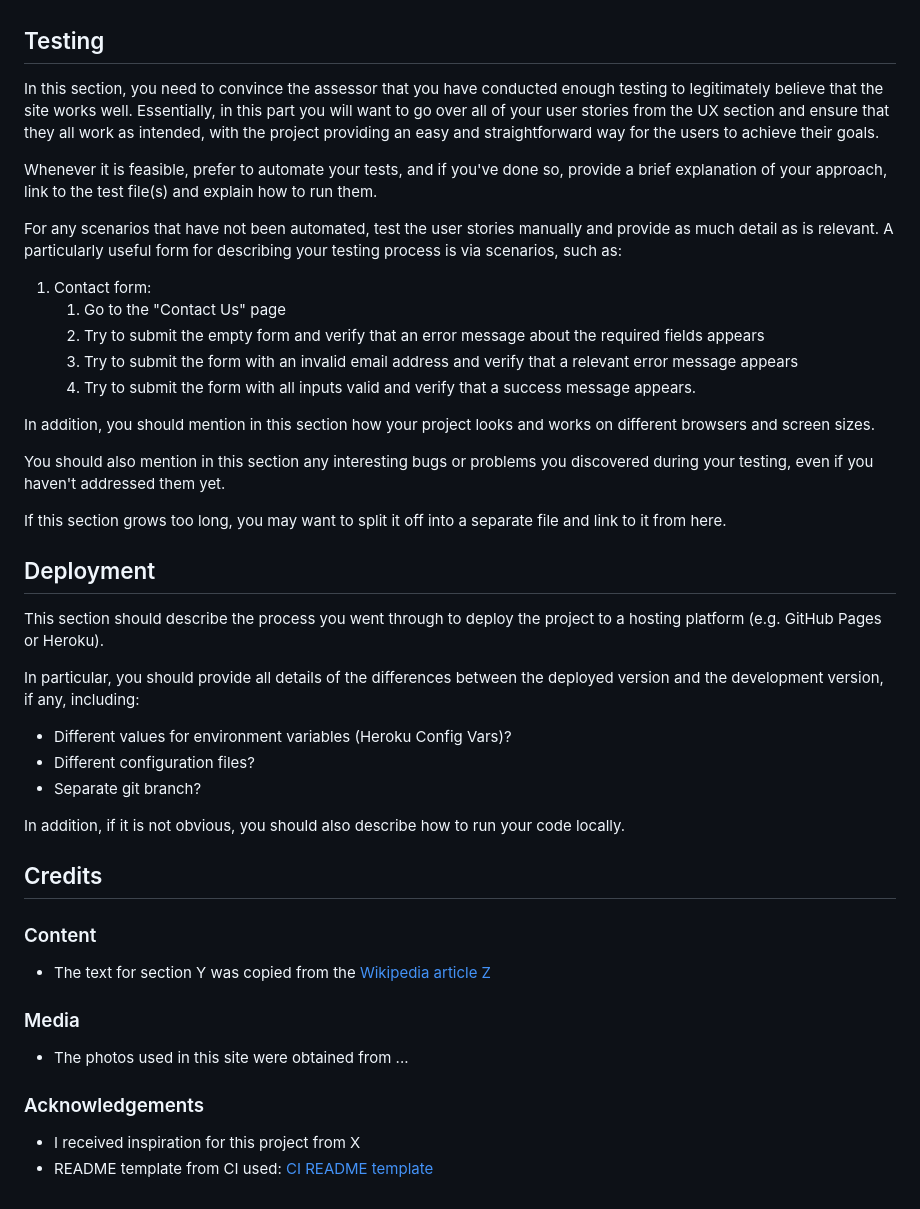
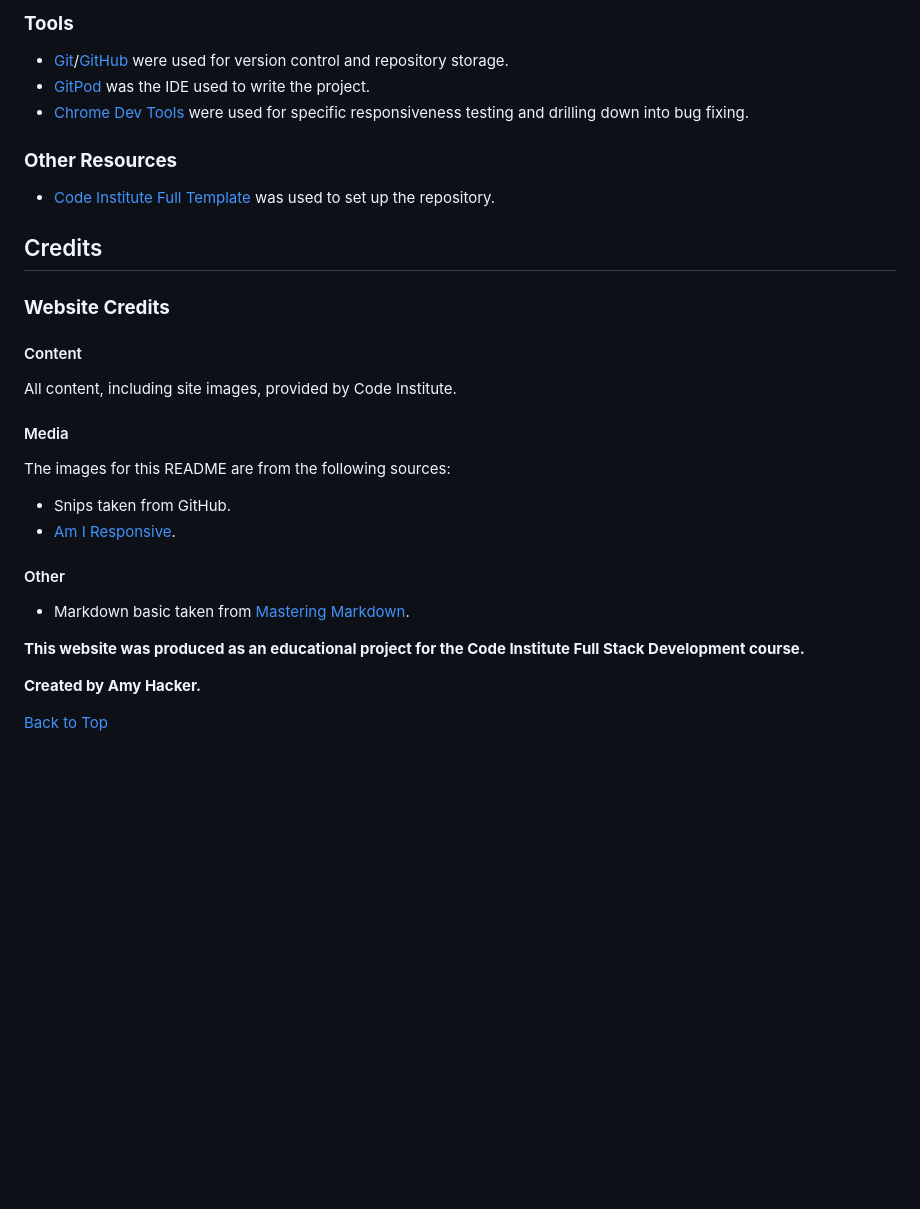
Before and after one commit to lilblupig/ci-06-resume, a Markdown page: README.md, the part around the change printed below. Drawn GitHub-style; blank space fills up the shorter version.

```diff
--- a/README.md
+++ b/README.md
@@ -37,46 +48,29 @@ In this section, you should mention all of the languages, frameworks, libraries,
 
+### **Tools**
+* [Git](https://git-scm.com/)/[GitHub](https://github.com/) were used for version control and repository storage.
+* [GitPod](https://www.gitpod.io/) was the IDE used to write the project.
+* [Chrome Dev Tools](https://developers.google.com/web/tools/chrome-devtools) were used for specific responsiveness testing and drilling down into bug fixing.
 
-## Testing
-
-In this section, you need to convince the assessor that you have conducted enough testing to legitimately believe that the site works well. Essentially, in this part you will want to go over all of your user stories from the UX section and ensure that they all work as intended, with the project providing an easy and straightforward way for the users to achieve their goals.
-
-Whenever it is feasible, prefer to automate your tests, and if you've done so, provide a brief explanation of your approach, link to the test file(s) and explain how to run them.
-
-For any scenarios that have not been automated, test the user stories manually and provide as much detail as is relevant. A particularly useful form for describing your testing process is via scenarios, such as:
-
-1. Contact form:
-    1. Go to the "Contact Us" page
-    2. Try to submit the empty form and verify that an error message about the required fields appears
-    3. Try to submit the form with an invalid email address and verify that a relevant error message appears
-    4. Try to submit the form with all inputs valid and verify that a success message appears.
-
-In addition, you should mention in this section how your project looks and works on different browsers and screen sizes.
-
-You should also mention in this section any interesting bugs or problems you discovered during your testing, even if you haven't addressed them yet.
-
-If this section grows too long, you may want to split it off into a separate file and link to it from here.
-
-## Deployment
-
-This section should describe the process you went through to deploy the project to a hosting platform (e.g. GitHub Pages or Heroku).
-
-In particular, you should provide all details of the differences between the deployed version and the development version, if any, including:
-- Different values for environment variables (Heroku Config Vars)?
-- Different configuration files?
-- Separate git branch?
-
-In addition, if it is not obvious, you should also describe how to run your code locally.
-
+### **Other Resources**
+* [Code Institute Full Template](https://github.com/Code-Institute-Org/gitpod-full-template) was used to set up the repository.
 
 ## Credits
 
-### Content
-- The text for section Y was copied from the [Wikipedia article Z](https://en.wikipedia.org/wiki/Z)
+### **Website Credits**
 
-### Media
-- The photos used in this site were obtained from ...
+#### Content
+All content, including site images, provided by Code Institute.
 
-### Acknowledgements
+#### Media
+The images for this README are from the following sources:
+* Snips taken from GitHub.
+* [Am I Responsive](http://ami.responsivedesign.is/).
 
-- I received inspiration for this project from X
-- README template from CI used: [CI README template](https://github.com/Code-Institute-Solutions/readme-template)
+#### Other
+* Markdown basic taken from [Mastering Markdown](https://guides.github.com/features/mastering-markdown/).
+
+**This website was produced as an educational project for the Code Institute Full Stack Development course.**
+
+**Created by Amy Hacker.**
+
+[Back to Top](#resume-project---part-1)
```
Also changed, not shown: other parts of README.md (+34 -23 lines), assets/readme-images/am-i-responsive.png (added).
